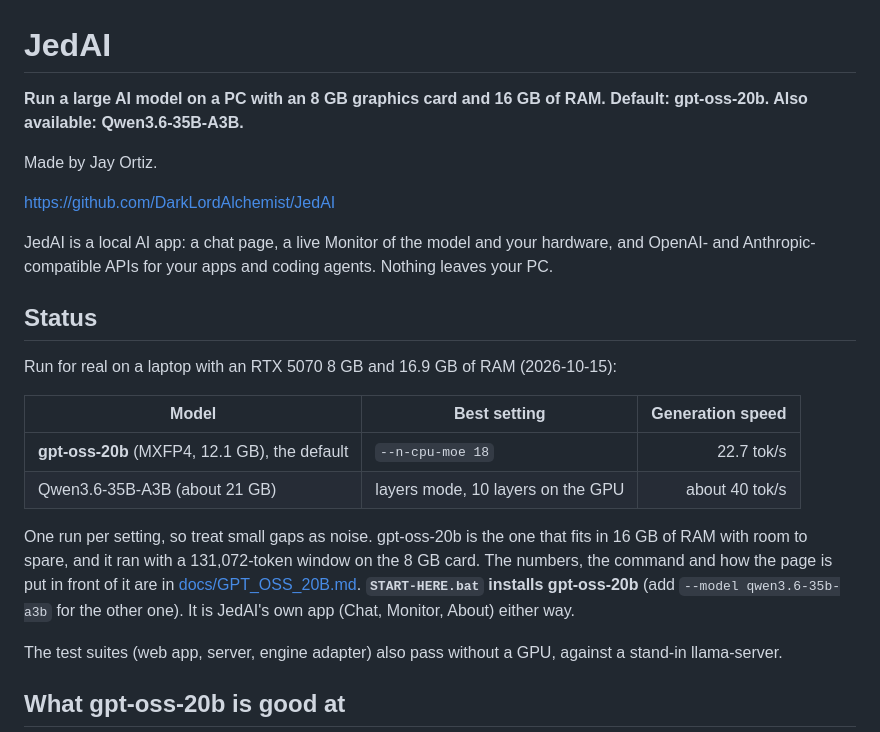
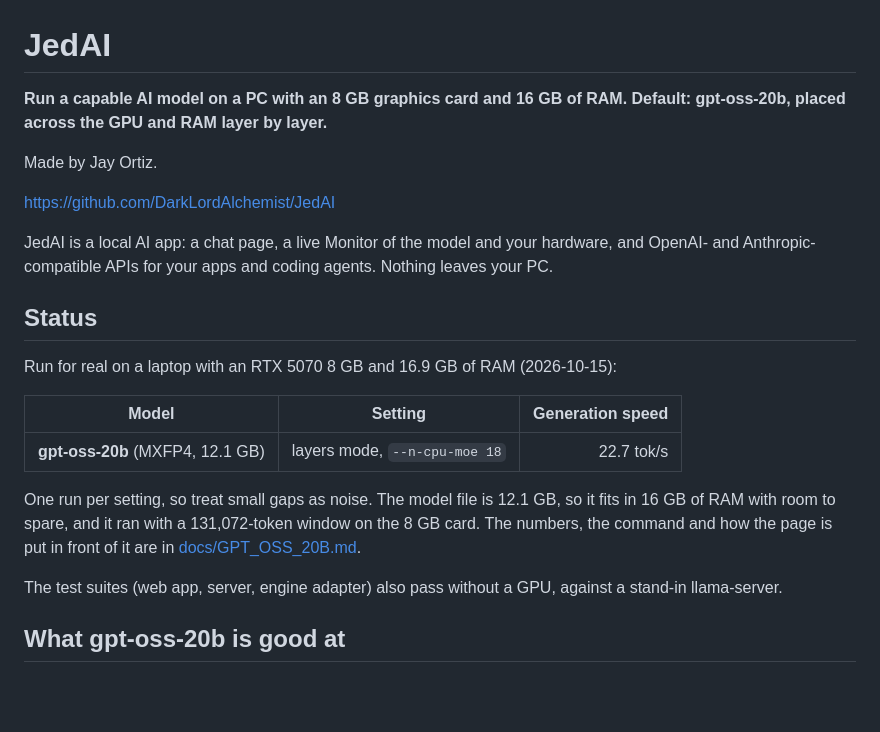
Before and after one commit to DarkLordAlchemist/JedAI, a Markdown page: README.md, the part around one of its changes. GitHub-like rendering; blank space fills up the shorter version.

```diff
--- a/README.md
+++ b/README.md
@@ -1,6 +1,6 @@
 # JedAI
 
-**Run a large AI model on a PC with an 8 GB graphics card and 16 GB of RAM. Default: gpt-oss-20b. Also available: Qwen3.6-35B-A3B.**
+**Run a capable AI model on a PC with an 8 GB graphics card and 16 GB of RAM. Default: gpt-oss-20b, placed across the GPU and RAM layer by layer.**
 
 Made by Jay Ortiz.
 
@@ -13,15 +13,13 @@ Anthropic-compatible APIs for your apps and coding agents. Nothing leaves your P
 
 Run for real on a laptop with an RTX 5070 8 GB and 16.9 GB of RAM (2026-10-15):
 
-| Model | Best setting | Generation speed |
+| Model | Setting | Generation speed |
 | --- | --- | ---: |
-| **gpt-oss-20b** (MXFP4, 12.1 GB), the default | `--n-cpu-moe 18` | 22.7 tok/s |
-| Qwen3.6-35B-A3B (about 21 GB) | layers mode, 10 layers on the GPU | about 40 tok/s |
+| **gpt-oss-20b** (MXFP4, 12.1 GB) | layers mode, `--n-cpu-moe 18` | 22.7 tok/s |
 
-One run per setting, so treat small gaps as noise. gpt-oss-20b is the one that fits in 16 GB of RAM with room to
+One run per setting, so treat small gaps as noise. The model file is 12.1 GB, so it fits in 16 GB of RAM with room to
 spare, and it ran with a 131,072-token window on the 8 GB card. The numbers, the command and how the page is put in
-front of it are in [docs/GPT_OSS_20B.md](docs/GPT_OSS_20B.md). **`START-HERE.bat` installs gpt-oss-20b** (add `--model qwen3.6-35b-a3b` for the
-other one). It is JedAI's own app (Chat, Monitor, About) either way.
+front of it are in [docs/GPT_OSS_20B.md](docs/GPT_OSS_20B.md).
 
 The test suites (web app, server, engine adapter) also pass without a GPU, against a stand-in llama-server.
 
```
Also changed, not shown: other parts of README.md (+16 -13 lines).
